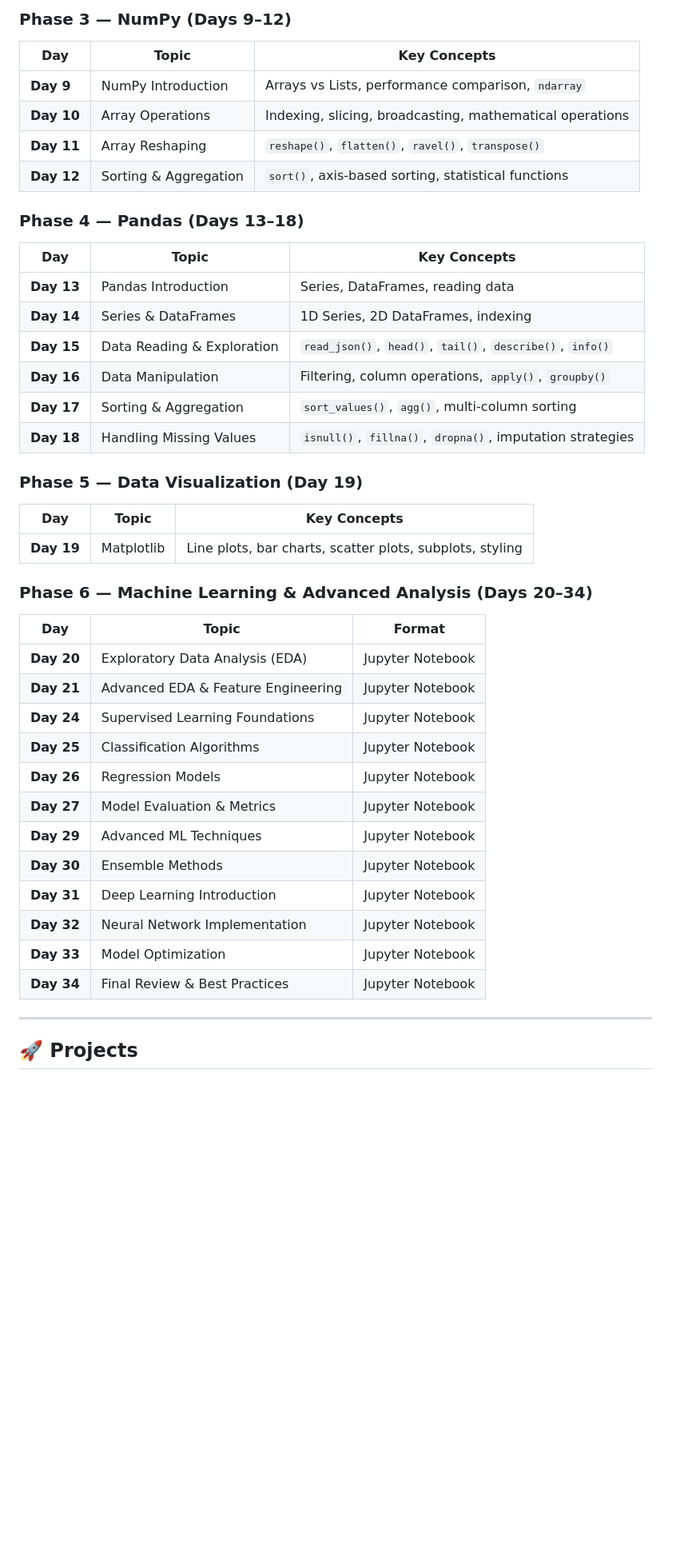
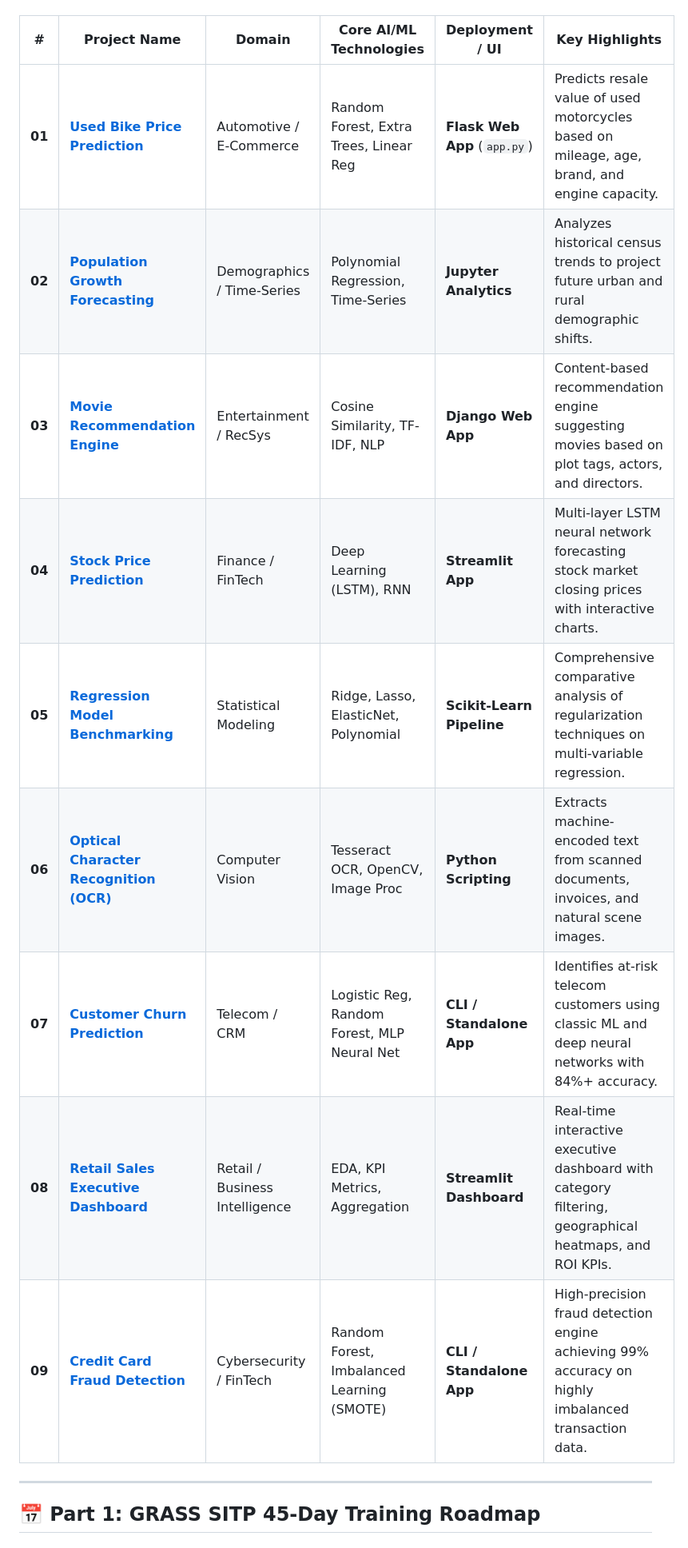
Before and after one commit to donyadav9109-source/Data-science-AI-ML-SITP, a Markdown page: README.md, the part around one of its changes. Shown at 80% size. Rendered like a GitHub page; blank space fills up the shorter version.

```diff
--- a/README.md
+++ b/README.md
@@ -51,47 +52,16 @@ This repository documents a **45-day intensive training** covering the complete
-### Phase 3 — NumPy (Days 9–12)
-
-| Day | Topic | Key Concepts |
-|-----|-------|-------------|
-| **Day 9** | NumPy Introduction | Arrays vs Lists, performance comparison, `ndarray` |
-| **Day 10** | Array Operations | Indexing, slicing, broadcasting, mathematical operations |
-| **Day 11** | Array Reshaping | `reshape()`, `flatten()`, `ravel()`, `transpose()` |
-| **Day 12** | Sorting & Aggregation | `sort()`, axis-based sorting, statistical functions |
-
-### Phase 4 — Pandas (Days 13–18)
-
-| Day | Topic | Key Concepts |
-|-----|-------|-------------|
-| **Day 13** | Pandas Introduction | Series, DataFrames, reading data |
-| **Day 14** | Series & DataFrames | 1D Series, 2D DataFrames, indexing |
-| **Day 15** | Data Reading & Exploration | `read_json()`, `head()`, `tail()`, `describe()`, `info()` |
-| **Day 16** | Data Manipulation | Filtering, column operations, `apply()`, `groupby()` |
-| **Day 17** | Sorting & Aggregation | `sort_values()`, `agg()`, multi-column sorting |
-| **Day 18** | Handling Missing Values | `isnull()`, `fillna()`, `dropna()`, imputation strategies |
-
-### Phase 5 — Data Visualization (Day 19)
-
-| Day | Topic | Key Concepts |
-|-----|-------|-------------|
-| **Day 19** | Matplotlib | Line plots, bar charts, scatter plots, subplots, styling |
-
-### Phase 6 — Machine Learning & Advanced Analysis (Days 20–34)
-
-| Day | Topic | Format |
-|-----|-------|--------|
-| **Day 20** | Exploratory Data Analysis (EDA) | Jupyter Notebook |
-| **Day 21** | Advanced EDA & Feature Engineering | Jupyter Notebook |
-| **Day 24** | Supervised Learning Foundations | Jupyter Notebook |
-| **Day 25** | Classification Algorithms | Jupyter Notebook |
-| **Day 26** | Regression Models | Jupyter Notebook |
-| **Day 27** | Model Evaluation & Metrics | Jupyter Notebook |
-| **Day 29** | Advanced ML Techniques | Jupyter Notebook |
-| **Day 30** | Ensemble Methods | Jupyter Notebook |
-| **Day 31** | Deep Learning Introduction | Jupyter Notebook |
-| **Day 32** | Neural Network Implementation | Jupyter Notebook |
-| **Day 33** | Model Optimization | Jupyter Notebook |
-| **Day 34** | Final Review & Best Practices | Jupyter Notebook |
+| # | Project Name | Domain | Core AI/ML Technologies | Deployment / UI | Key Highlights |
+|---|---|---|---|---|---|
+| **01** | [**Used Bike Price Prediction**](./Projects/Project_1_Bike_Price_Prediction) | Automotive / E-Commerce | Random Forest, Extra Trees, Linear Reg | **Flask Web App** (`app.py`) | Predicts resale value of used motorcycles based on mileage, age, brand, and engine capacity. |
+| **02** | [**Population Growth Forecasting**](./Projects/Project_2_Population_Growth_Forecasting) | Demographics / Time-Series | Polynomial Regression, Time-Series | **Jupyter Analytics** | Analyzes historical census trends to project future urban and rural demographic shifts. |
+| **03** | [**Movie Recommendation Engine**](./Projects/Project_3_Movie_Recommendation_System) | Entertainment / RecSys | Cosine Similarity, TF-IDF, NLP | **Django Web App** | Content-based recommendation engine suggesting movies based on plot tags, actors, and directors. |
+| **04** | [**Stock Price Prediction**](./Projects/Project_4_Stock_Price_Prediction) | Finance / FinTech | Deep Learning (LSTM), RNN | **Streamlit App** | Multi-layer LSTM neural network forecasting stock market closing prices with interactive charts. |
+| **05** | [**Regression Model Benchmarking**](./Projects/Project_5_ML_Project) | Statistical Modeling | Ridge, Lasso, ElasticNet, Polynomial | **Scikit-Learn Pipeline** | Comprehensive comparative analysis of regularization techniques on multi-variable regression. |
+| **06** | [**Optical Character Recognition (OCR)**](./Projects/Project_6_Text_Recognizer) | Computer Vision | Tesseract OCR, OpenCV, Image Proc | **Python Scripting** | Extracts machine-encoded text from scanned documents, invoices, and natural scene images. |
+| **07** | [**Customer Churn Prediction**](./Projects/Project_7_Deep_Learning_Churn_Prediction) | Telecom / CRM | Logistic Reg, Random Forest, MLP Neural Net | **CLI / Standalone App** | Identifies at-risk telecom customers using classic ML and deep neural networks with 84%+ accuracy. |
+| **08** | [**Retail Sales Executive Dashboard**](./Projects/Project_8_Retail_Sales_Dashboard) | Retail / Business Intelligence | EDA, KPI Metrics, Aggregation | **Streamlit Dashboard** | Real-time interactive executive dashboard with category filtering, geographical heatmaps, and ROI KPIs. |
+| **09** | [**Credit Card Fraud Detection**](./Projects/Project_9_Credit_Card_Fraud_Detection) | Cybersecurity / FinTech | Random Forest, Imbalanced Learning (SMOTE) | **CLI / Standalone App** | High-precision fraud detection engine achieving 99% accuracy on highly imbalanced transaction data. |
 
 ---
 
-## 🚀 Projects
+## 📅 Part 1: GRASS SITP 45-Day Training Roadmap
 
```
Also changed, not shown: other parts of README.md (+86 -90 lines).
